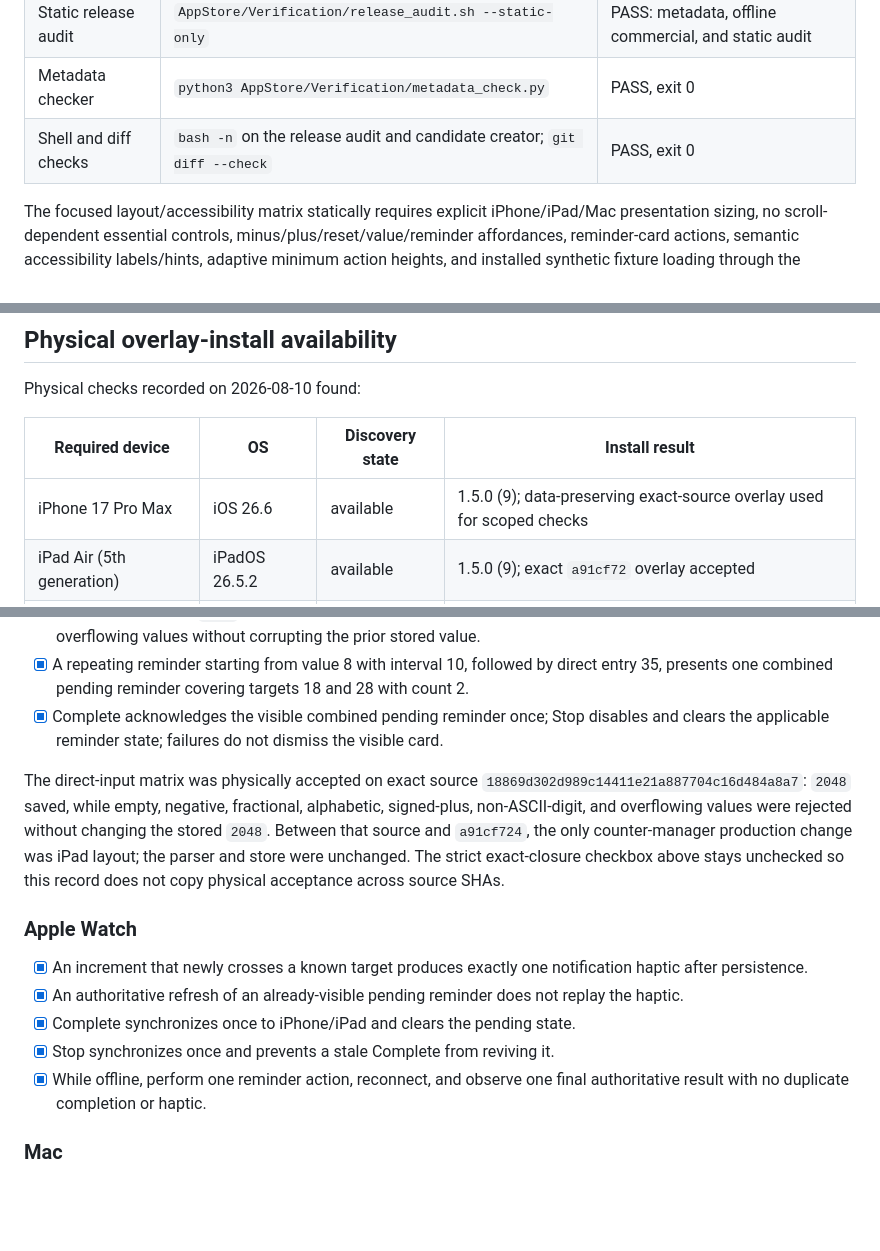
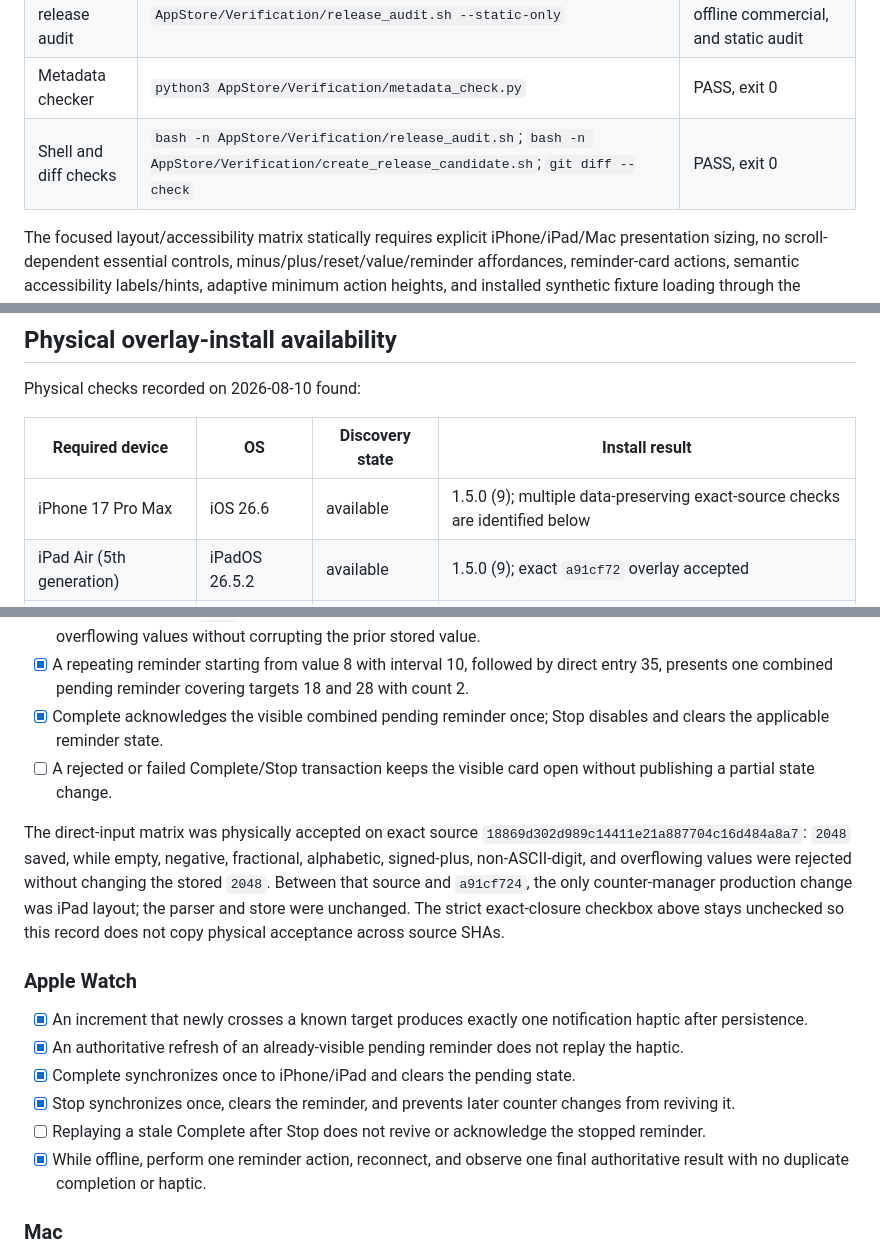
Before and after one commit to phillon77/KnitNote, a Markdown page: AppStore/Verification/CounterReminders150Verification.md, 3 parts joined by grey strips. GitHub-like rendering; blank space fills up the shorter version.

Commit message:
test: clarify physical acceptance boundaries

```diff
--- a/AppStore/Verification/CounterReminders150Verification.md
+++ b/AppStore/Verification/CounterReminders150Verification.md
@@ -21,7 +21,7 @@ preservation, signed-candidate, archive, or release acceptance.
 | Complete Swift suite | `swift test --disable-sandbox` | PASS, exit 0; 1,472 tests in 125 suites, zero issues |
 | Static release audit | `AppStore/Verification/release_audit.sh --static-only` | PASS: metadata, offline commercial, and static audit |
 | Metadata checker | `python3 AppStore/Verification/metadata_check.py` | PASS, exit 0 |
-| Shell and diff checks | `bash -n` on the release audit and candidate creator; `git diff --check` | PASS, exit 0 |
+| Shell and diff checks | `bash -n AppStore/Verification/release_audit.sh`; `bash -n AppStore/Verification/create_release_candidate.sh`; `git diff --check` | PASS, exit 0 |
 
 The focused layout/accessibility matrix statically requires explicit
 iPhone/iPad/Mac presentation sizing, no scroll-dependent essential controls,
@@ -54,7 +54,7 @@ Physical checks recorded on 2026-08-10 found:
 
 | Required device | OS | Discovery state | Install result |
 | --- | --- | --- | --- |
-| iPhone 17 Pro Max | iOS 26.6 | available | 1.5.0 (9); data-preserving exact-source overlay used for scoped checks |
+| iPhone 17 Pro Max | iOS 26.6 | available | 1.5.0 (9); multiple data-preserving exact-source checks are identified below |
 | iPad Air (5th generation) | iPadOS 26.5.2 | available | 1.5.0 (9); exact `a91cf72` overlay accepted |
 | Apple Watch Ultra 2 | watchOS 26.6 | available | 1.5.0 (9); exact `a91cf72` overlay accepted |
 | MacBook Pro | macOS 26.6.1 | available | exact `a91cf72` signed Debug app launched and exercised |
@@ -83,8 +83,9 @@ pending and must not be inferred from builds, contracts, or adjacent checks.
   direct entry 35, presents one combined pending reminder covering targets 18
   and 28 with count 2.
 - [x] Complete acknowledges the visible combined pending reminder once; Stop
-  disables and clears the applicable reminder state; failures do not dismiss
-  the visible card.
+  disables and clears the applicable reminder state.
+- [ ] A rejected or failed Complete/Stop transaction keeps the visible card
+  open without publishing a partial state change.
 
 The direct-input matrix was physically accepted on exact source
 `18869d302d989c14411e21a887704c16d484a8a7`: `2048` saved, while empty,
@@ -101,7 +102,10 @@ unchecked so this record does not copy physical acceptance across source SHAs.
 - [x] An authoritative refresh of an already-visible pending reminder does not
   replay the haptic.
 - [x] Complete synchronizes once to iPhone/iPad and clears the pending state.
-- [x] Stop synchronizes once and prevents a stale Complete from reviving it.
+- [x] Stop synchronizes once, clears the reminder, and prevents later counter
+  changes from reviving it.
+- [ ] Replaying a stale Complete after Stop does not revive or acknowledge the
+  stopped reminder.
 - [x] While offline, perform one reminder action, reconnect, and observe one
   final authoritative result with no duplicate completion or haptic.
 
```
